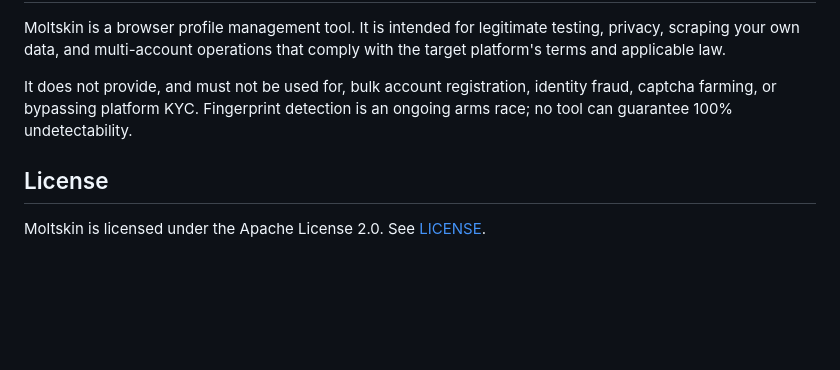
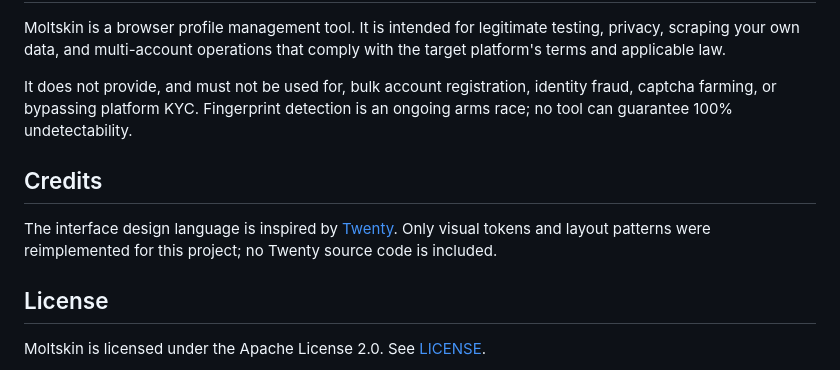
Before and after one commit to yushui2022/Moltskin, a Markdown page: README.md, the part around one of its changes. Rendered like a GitHub page; blank space fills up the shorter version.

```diff
--- a/README.md
+++ b/README.md
@@ -227,6 +225,12 @@ It does not provide, and must not be used for, bulk account registration,
 identity fraud, captcha farming, or bypassing platform KYC. Fingerprint
 detection is an ongoing arms race; no tool can guarantee 100% undetectability.
 
+## Credits
+
+The interface design language is inspired by [Twenty](https://github.com/twentyhq/twenty).
+Only visual tokens and layout patterns were reimplemented for this project; no
+Twenty source code is included.
+
 ## License
 
 Moltskin is licensed under the Apache License 2.0. See [LICENSE](LICENSE).
```
Also changed, not shown: other parts of README.md (+0 -2 lines), docs/screenshots/create-profile.png, docs/screenshots/in-browser.png, docs/screenshots/overview.png, 6 other files.
